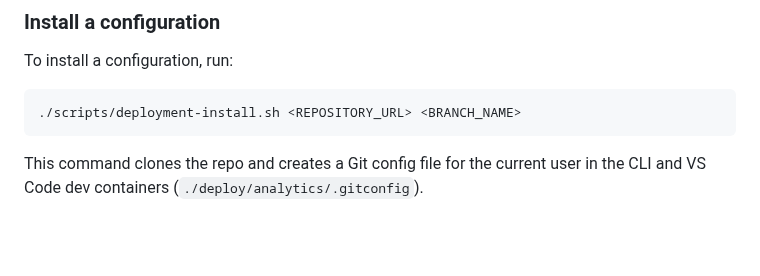
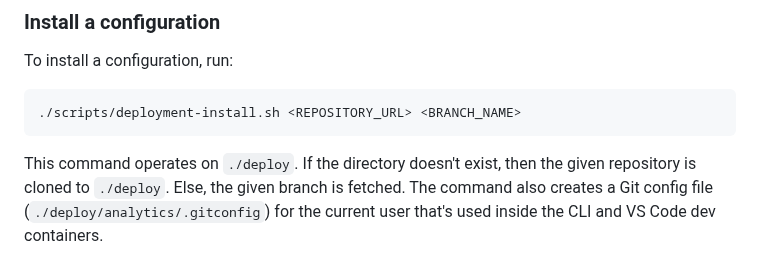
Before and after one commit to netbek/dw-analytics, a Markdown page: docs/01-install.md, the part around the change. GitHub-like rendering; blank space fills up the shorter version.

Commit message:
Clarify comment

````diff
--- a/docs/01-install.md
+++ b/docs/01-install.md
@@ -270,4 +270,4 @@ To install a configuration, run:
 ./scripts/deployment-install.sh <REPOSITORY_URL> <BRANCH_NAME>
 ```
 
-This command clones the repo and creates a Git config file for the current user in the CLI and VS Code dev containers (`./deploy/analytics/.gitconfig`).
+This command operates on `./deploy`. If the directory doesn't exist, then the given repository is cloned to `./deploy`. Else, the given branch is fetched. The command also creates a Git config file (`./deploy/analytics/.gitconfig`) for the current user that's used inside the CLI and VS Code dev containers.
````
